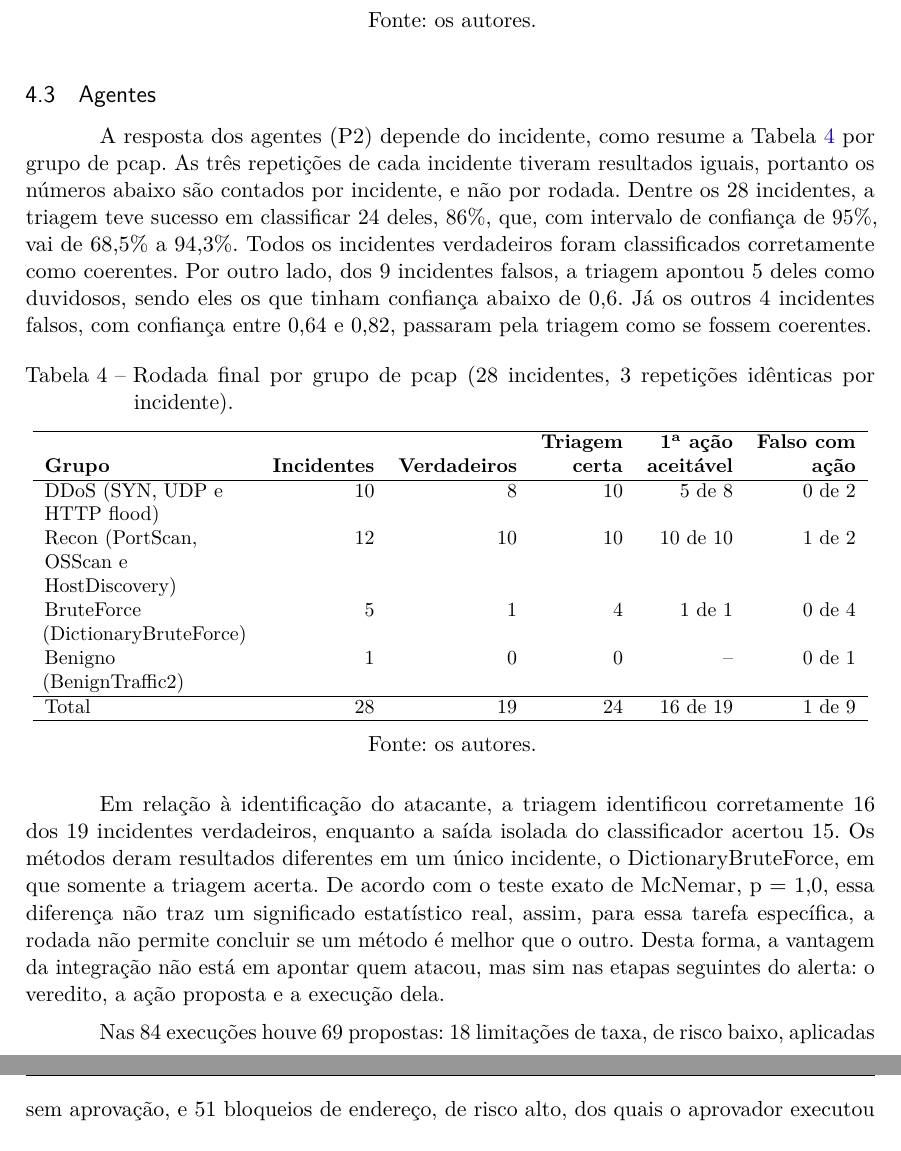
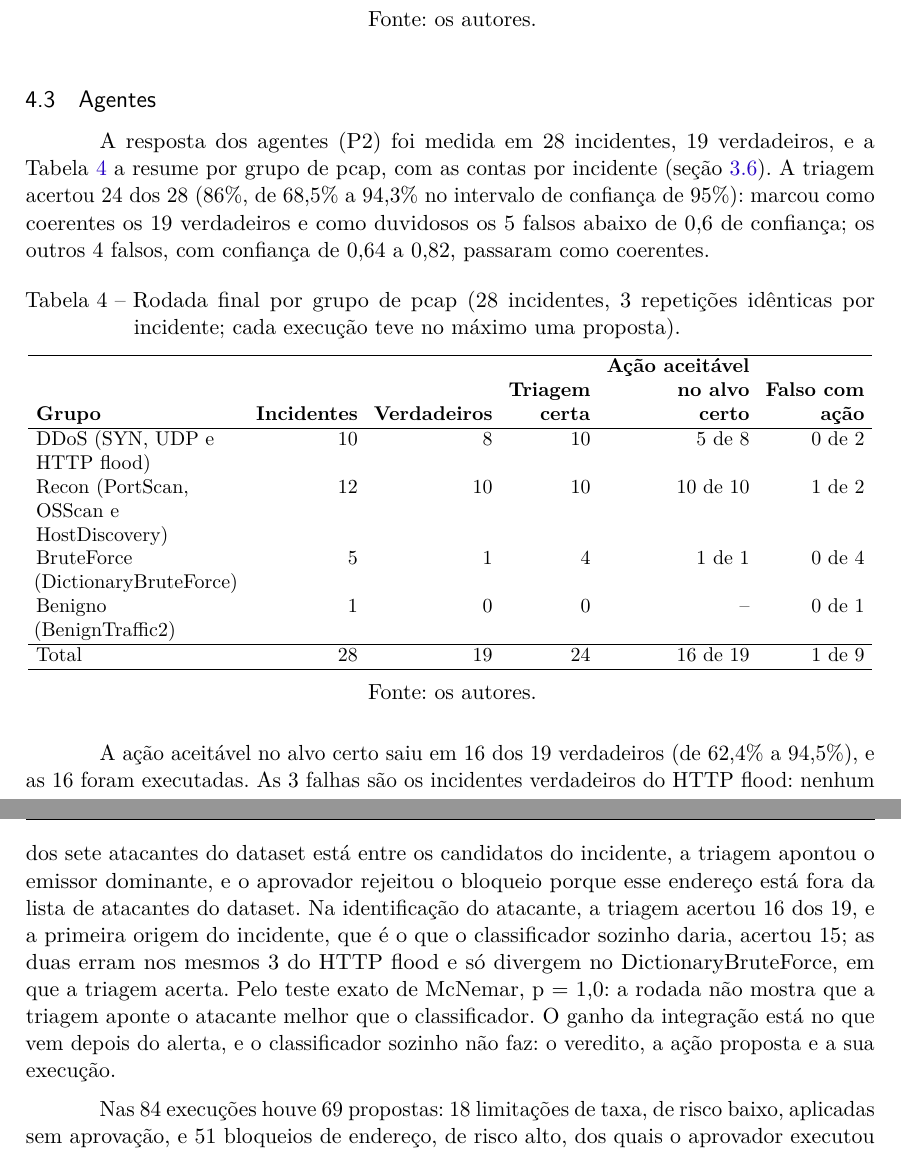
Before and after one commit to stermiix/SentryIoT, a LaTeX thesis (artigo/latex/artigo.tex, which reads artigo/latex/secoes/4-resultados.tex): two parts of pages 17 and 18 of 22, joined at a grey line, cut so that both start at the same text. Compiled offline with pdfLaTeX.

Commit message:
Figura 1 mais alta que larga, com letra no tamanho do texto; 4.3: triagem em uma frase, ação aceitável no alvo certo com as 3 falhas do HTTP flood, McNemar; Tabela 4 com a coluna renomeada e dentro da margem

```diff
--- a/artigo/latex/secoes/4-resultados.tex
+++ b/artigo/latex/secoes/4-resultados.tex
@@ -90,18 +90,17 @@ A regra de 4 janelas foi escolhida depois desses testes, entre 12 regras compara
 \subsection{Agentes}
 \label{sec:agentes}
 
-A resposta dos agentes (P2) depende do incidente, como resume a Tabela~\ref{tab:agentes} por grupo de pcap. As três repetições de cada incidente tiveram resultados iguais, portanto os números abaixo são contados por incidente, e não por rodada.
-Dentre os 28 incidentes, a triagem teve sucesso em classificar 24 deles, 86\%, que, com intervalo de confiança de 95\%, vai de 68,5\% a 94,3\%.
-Todos os incidentes verdadeiros foram classificados corretamente como coerentes. Por outro lado, dos 9 incidentes falsos, a triagem apontou 5 deles como duvidosos, sendo eles os que tinham confiança abaixo de 0,6. Já os outros 4 incidentes falsos, com confiança entre 0,64 e 0,82, passaram pela triagem como se fossem coerentes.
+A resposta dos agentes (P2) foi medida em 28 incidentes, 19 verdadeiros, e a Tabela~\ref{tab:agentes} a resume por grupo de pcap, com as contas por incidente (seção~\ref{sec:avaliacao}). A triagem acertou 24 dos 28 (86\%, de 68,5\% a 94,3\% no intervalo de confiança de 95\%): marcou como coerentes os 19 verdadeiros e como duvidosos os 5 falsos abaixo de 0,6 de confiança; os outros 4 falsos, com confiança de 0,64 a 0,82, passaram como coerentes.
 
 \begin{table}[htbp]
 	\centering
-	\caption{Rodada final por grupo de pcap (28 incidentes, 3 repetições idênticas por incidente).}
+	\caption{Rodada final por grupo de pcap (28 incidentes, 3 repetições idênticas por incidente; cada execução teve no máximo uma proposta).}
 	\label{tab:agentes}
 	\small
+	\setlength{\tabcolsep}{4pt}
 	\begin{tabular}{>{\raggedright\arraybackslash}p{3.6cm}rrrrr}
 		\hline
-		\textbf{Grupo} & \textbf{Incidentes} & \textbf{Verdadeiros} & \begin{tabular}[b]{@{}r@{}}\textbf{Triagem}\\\textbf{certa}\end{tabular} & \begin{tabular}[b]{@{}r@{}}\textbf{1\textsuperscript{a} ação}\\\textbf{aceitável}\end{tabular} & \begin{tabular}[b]{@{}r@{}}\textbf{Falso com}\\\textbf{ação}\end{tabular} \\
+		\textbf{Grupo} & \textbf{Incidentes} & \textbf{Verdadeiros} & \begin{tabular}[b]{@{}r@{}}\textbf{Triagem}\\\textbf{certa}\end{tabular} & \begin{tabular}[b]{@{}r@{}}\textbf{Ação aceitável}\\\textbf{no alvo}\\\textbf{certo}\end{tabular} & \begin{tabular}[b]{@{}r@{}}\textbf{Falso com}\\\textbf{ação}\end{tabular} \\
 		\hline
 		DDoS (SYN, UDP e HTTP flood) & 10 & 8 & 10 & 5 de 8 & 0 de 2 \\
 		Recon (PortScan, OSScan e Host\-Discovery) & 12 & 10 & 10 & 10 de 10 & 1 de 2 \\
@@ -114,7 +113,7 @@ Todos os incidentes verdadeiros foram classificados corretamente como coerentes.
 	\legend{Fonte: os autores.}
 \end{table}
 
-Em relação à identificação do atacante, a triagem identificou corretamente 16 dos 19 incidentes verdadeiros, enquanto a saída isolada do classificador acertou 15. Os métodos deram resultados diferentes em um único incidente, o DictionaryBruteForce, em que somente a triagem acerta. De acordo com o teste exato de McNemar, p = 1,0, essa diferença não traz um significado estatístico real, assim, para essa tarefa específica, a rodada não permite concluir se um método é melhor que o outro. Desta forma, a vantagem da integração não está em apontar quem atacou, mas sim nas etapas seguintes do alerta: o veredito, a ação proposta e a execução dela.
+A ação aceitável no alvo certo saiu em 16 dos 19 verdadeiros (de 62,4\% a 94,5\%), e as 16 foram executadas. As 3 falhas são os incidentes verdadeiros do HTTP flood: nenhum dos sete atacantes do dataset está entre os candidatos do incidente, a triagem apontou o emissor dominante, e o aprovador rejeitou o bloqueio porque esse endereço está fora da lista de atacantes do dataset. Na identificação do atacante, a triagem acertou 16 dos 19, e a primeira origem do incidente, que é o que o classificador sozinho daria, acertou 15; as duas erram nos mesmos 3 do HTTP flood e só divergem no DictionaryBruteForce, em que a triagem acerta. Pelo teste exato de McNemar, p = 1,0: a rodada não mostra que a triagem aponte o atacante melhor que o classificador. O ganho da integração está no que vem depois do alerta, e o classificador sozinho não faz: o veredito, a ação proposta e a sua execução.
 
 Nas 84 execuções houve 69 propostas: 18 limitações de taxa, de risco baixo, aplicadas sem aprovação, e 51 bloqueios de endereço, de risco alto, dos quais o aprovador executou 33 e rejeitou 18. No HTTP flood inc-0002, marcado como duvidoso (confiança de 0,43), a decisão tentou propor uma ação, e o servidor a recusou, uma vez por repetição. Nenhuma ação atingiu endereço protegido. Nenhuma das 117 conversas do agente de decisão, contando o Kali e os exemplos, recebeu ou escreveu um endereço IP ou MAC: a triagem aponta o atacante por uma tool, e a decisão o recebe como rótulo. O filtro do veredito agiu em um só incidente, o Recon-OSScan inc-0003, cujo veredito citava um endereço. Como tudo rodou no modelo local, a proteção para uma decisão em um modelo de fronteira vem dos testes do servidor (seção~\ref{sec:mcp}), e não desta medida.
 
```
Also changed, not shown: artigo/figuras/arquitetura.pdf, artigo/figuras/arquitetura.png, 1 other file.
